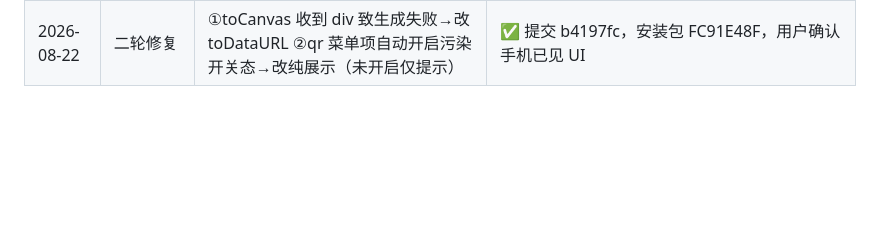
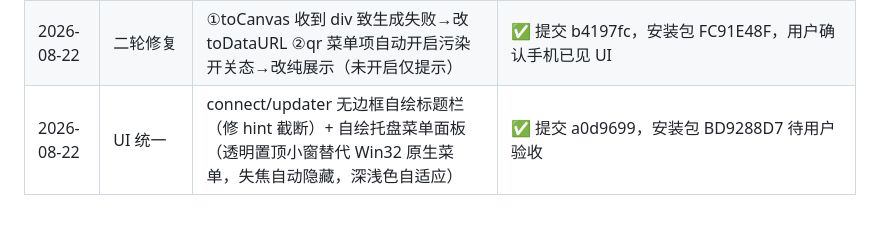
Before and after one commit to fanqie132/DeepSeekHarnessdesktop, a Markdown page: 执行方案与进度.md, the part around the change. Drawn GitHub-style; blank space fills up the shorter version.

Commit message:
docs: UI 统一改造记录

```diff
--- a/执行方案与进度.md
+++ b/执行方案与进度.md
@@ -209,3 +209,4 @@
 | 2026-08-22 | D1 提前 | 用户反馈系统弹窗丑 → 自绘 connect 小窗（qrcodegen 二维码 + 复制地址），D1 扫码部分提前落地 | ✅ 提交 3fe9f2a，安装包 3C6C4EFE 待用户手机实测 |
 | 2026-08-22 | 手机实测修复 | 四项：①手写 SVG 缺格致扫码失败→改 qrcode 库 ②SPA 子资源无 token 全 403 白屏→Cookie 会话 ③托盘菜单拆双项（开关+显示二维码）④证书引导文案 | ✅ 提交 0beb82d+1cfb4c6，鉴权链路实测通过（403/Set-Cookie/纯cookie放行），安装包 2189633A 待复测 |
 | 2026-08-22 | 二轮修复 | ①toCanvas 收到 div 致生成失败→改 toDataURL ②qr 菜单项自动开启污染开关态→改纯展示（未开启仅提示） | ✅ 提交 b4197fc，安装包 FC91E48F，用户确认手机已见 UI |
+| 2026-08-22 | UI 统一 | connect/updater 无边框自绘标题栏（修 hint 截断）+ 自绘托盘菜单面板（透明置顶小窗替代 Win32 原生菜单，失焦自动隐藏，深浅色自适应） | ✅ 提交 a0d9699，安装包 BD9288D7 待用户验收 |
```
